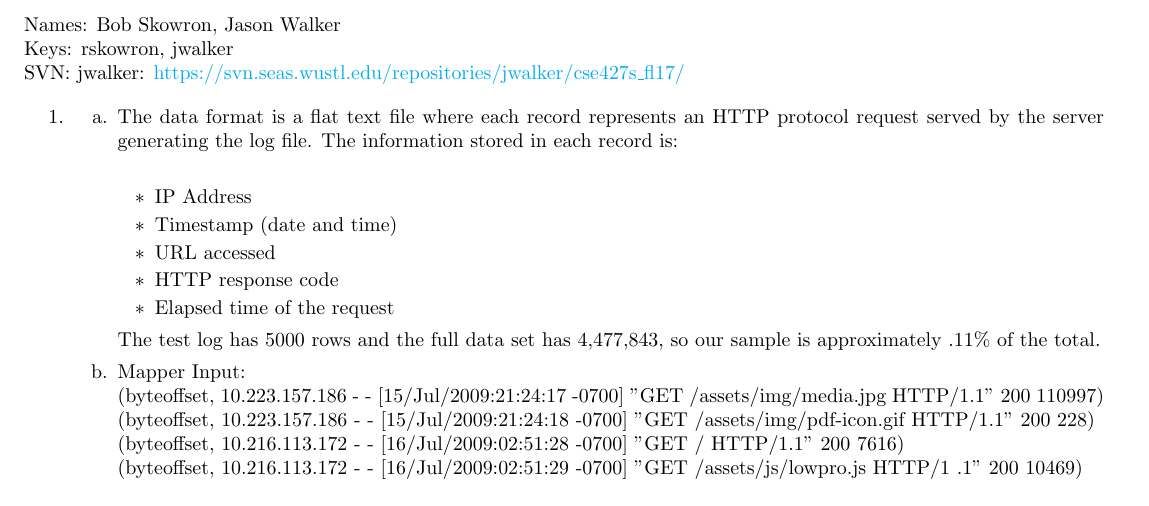
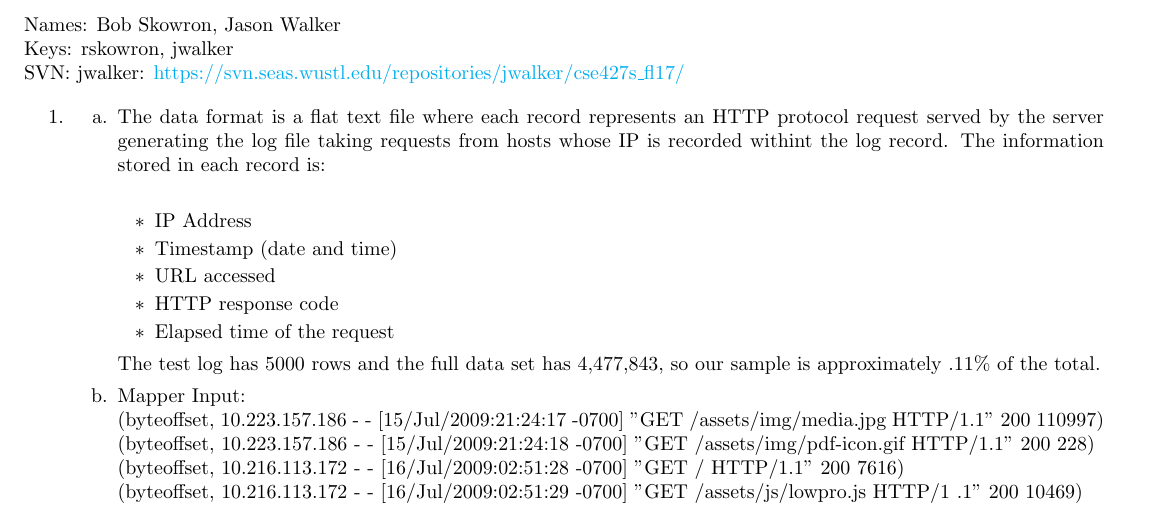
Before and after one commit to jasonwalker80/cse427s, a LaTeX problem sheet (hw5/HW5.tex): part of page 1 of 2, cut so that both start at the same text. Compiled offline with pdfLaTeX.

Commit message:
A little more specific about each transaction

```diff
--- a/hw5/HW5.tex
+++ b/hw5/HW5.tex
@@ -25,7 +25,7 @@ SVN: jwalker: \url{https://svn.seas.wustl.edu/repositories/jwalker/cse427s_fl17/
 \begin{itemize}
 \item[1.]
 	\begin{itemize}
-	\item[a.] The data format is a flat text file where each record represents an HTTP protocol request served by the server generating the log file. The information stored in each record is:\\
+	\item[a.] The data format is a flat text file where each record represents an HTTP protocol request served by the server generating the log file taking requests from hosts whose IP is recorded withint the log record. The information stored in each record is:\\
 		\begin{itemize}
 		\item IP Address
 		\item Timestamp (date and time)
```
